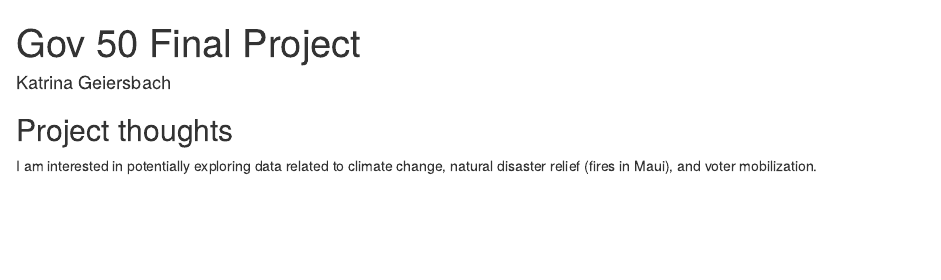
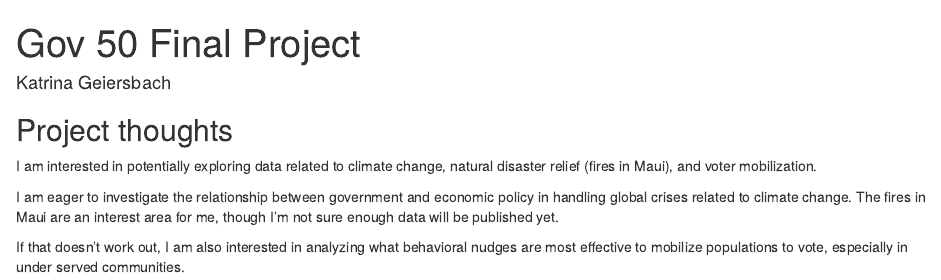
Before and after one commit to katrinageiersbach/gov50-final-project, an R Markdown document (index.Rmd): the page in a window 1100 px wide, from its top. Rendered offline with R 4.5, knitr and Pandoc, with nearby package versions; drawn as R Markdown's standard HTML page in place of the format the file asks for.

Commit message:
Second commit

```diff
--- a/index.Rmd
+++ b/index.Rmd
@@ -12,3 +12,7 @@ output:
 ## Project thoughts
 
 I am interested in potentially exploring data related to climate change, natural disaster relief (fires in Maui), and voter mobilization.
+
+I am eager to investigate the relationship between government and economic policy in handling global crises related to climate change. The fires in Maui are an interest area for me, though I'm not sure enough data will be published yet.
+
+If that doesn't work out, I am also interested in analyzing what behavioral nudges are most effective to mobilize populations to vote, especially in under served communities.
```
